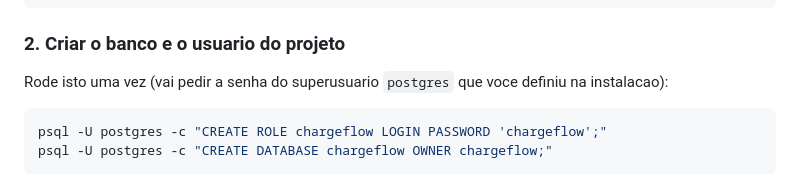
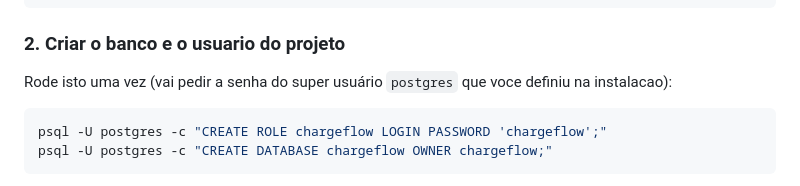
Before and after one commit to BrennoGomes1/ChargeFlow, a Markdown page: README.md, the part around the change. GitHub-like rendering.

Commit message:
atualizando reeadme

````diff
--- a/README.md
+++ b/README.md
@@ -82,7 +82,7 @@ cd chargeflow
 
 ### 2. Criar o banco e o usuario do projeto
 
-Rode isto uma vez (vai pedir a senha do superusuario `postgres` que voce
+Rode isto uma vez (vai pedir a senha do super usuário `postgres` que voce
 definiu na instalacao):
 
 ```bash
````
